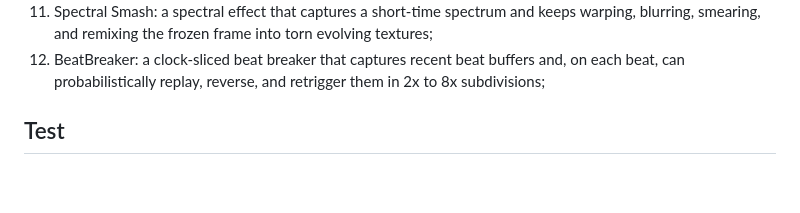
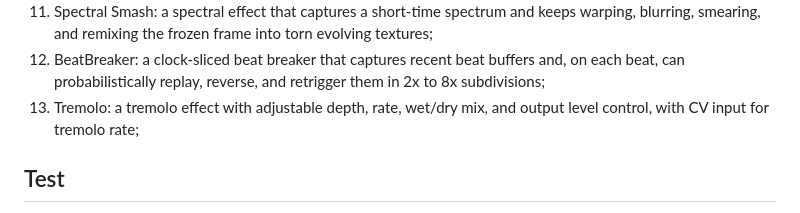
Before and after one commit to cob333/Pico-Eurorack, a Markdown page: README.md, the part around the change. Drawn GitHub-style; blank space fills up the shorter version.

```diff
--- a/README.md
+++ b/README.md
@@ -95,6 +95,7 @@ If the selector UF2 is missing, the backend tries to build it automatically from
 10. Sidechain: a trigger-ducking sidechain effect with adjustable attack, decay, curve, and output level;
 11. Spectral Smash: a spectral effect that captures a short-time spectrum and keeps warping, blurring, smearing, and remixing the frozen frame into torn evolving textures;
 12. BeatBreaker: a clock-sliced beat breaker that captures recent beat buffers and, on each beat, can probabilistically replay, reverse, and retrigger them in 2x to 8x subdivisions;
+13. Tremolo: a tremolo effect with adjustable depth, rate, wet/dry mix, and output level control, with CV input for tremolo rate;
 
 ## Test
 1. Button: a simple hardware test that cycles the front-panel RGB LED color each time the button is pressed;
```
Also changed, not shown: README_CN.md (+1 -0 lines).
